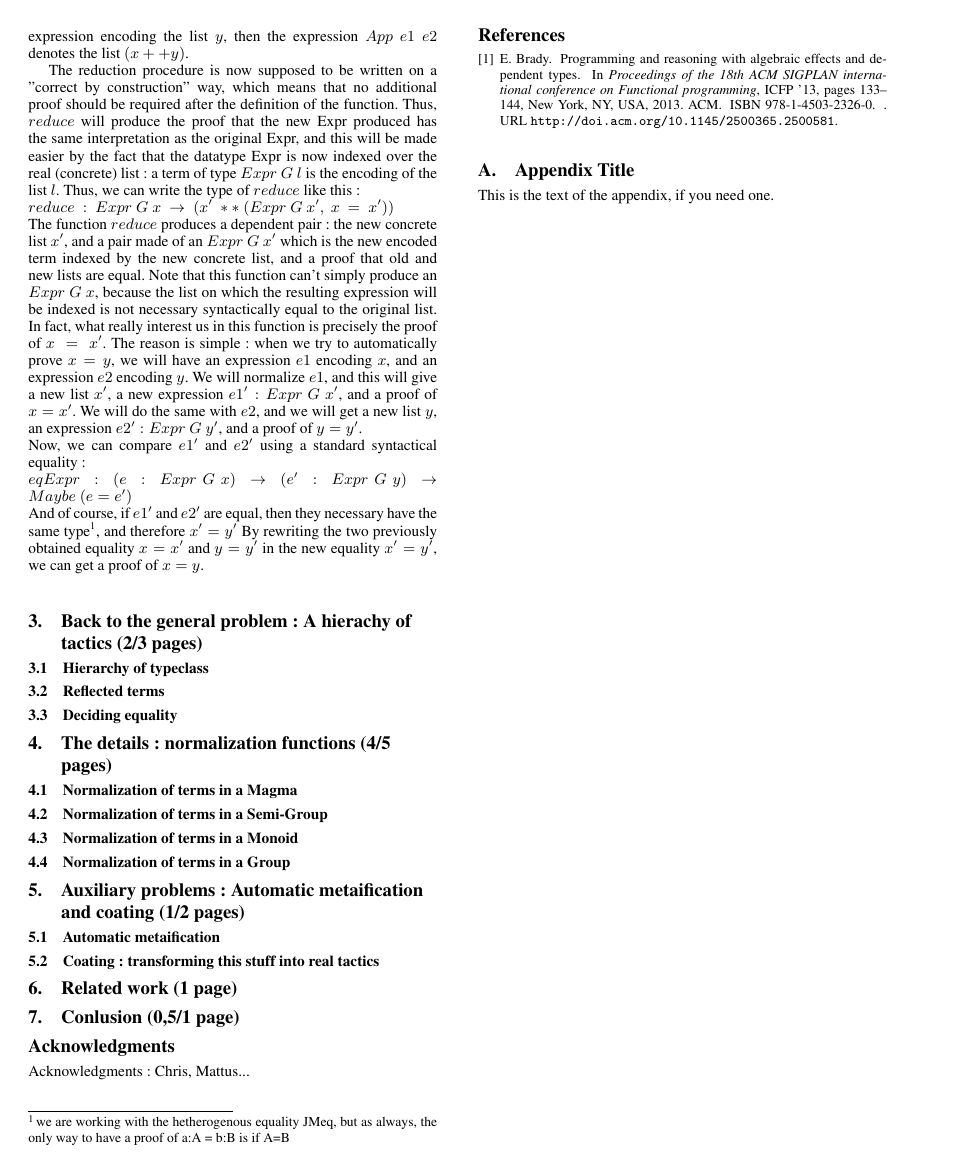
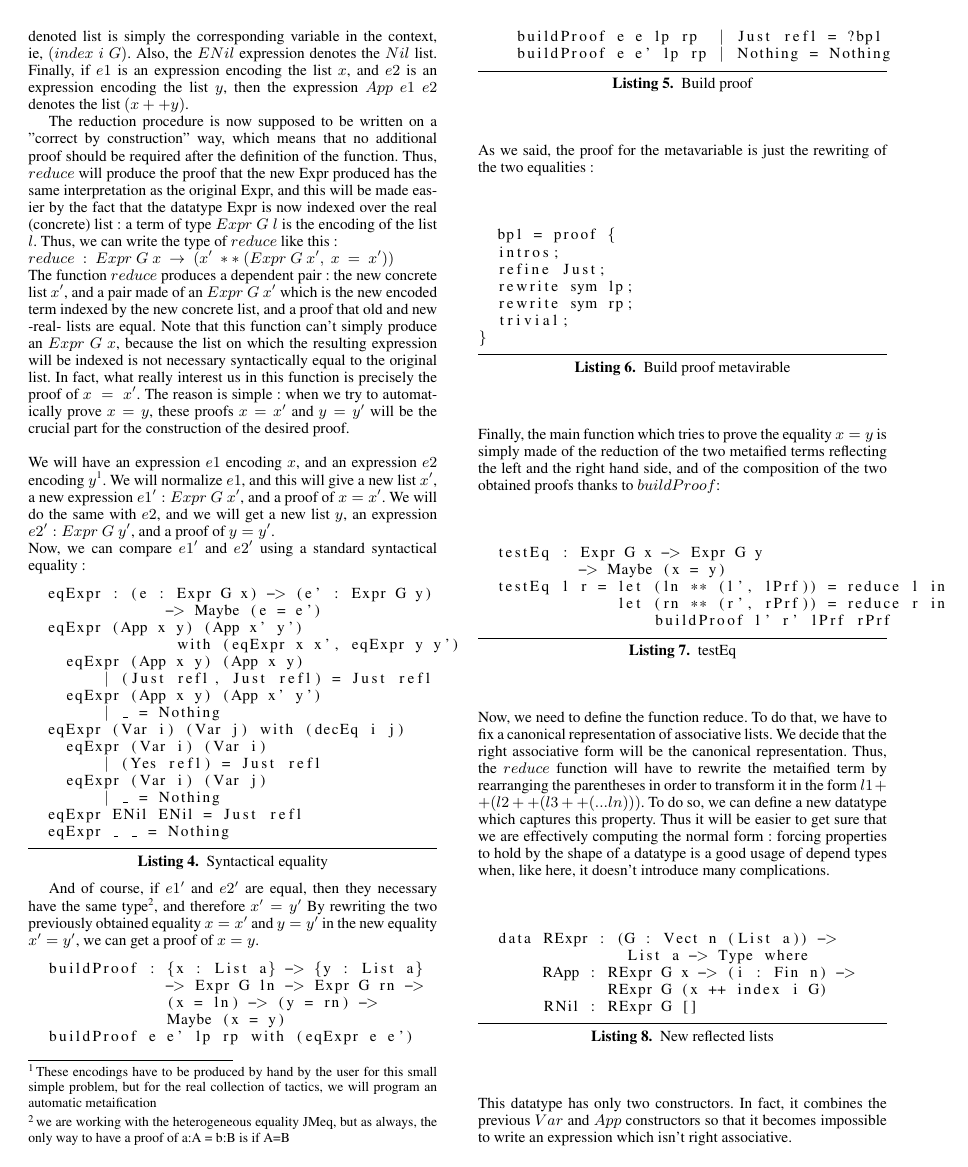
Before and after one commit to FranckS/RingIdris, a LaTeX paper (newPaper/paper.tex): page 3 of 3 before the commit and page 3 of 4 after it. Compiled offline with pdfLaTeX; a missing font is replaced by an installed copy or a similar font.

Commit message:
progress on the paper

```diff
--- a/newPaper/paper.tex
+++ b/newPaper/paper.tex
@@ -147,19 +147,72 @@ Finally, if $e1$ is an expression encoding the list $x$, and $e2$ is an expressi
 The reduction procedure is now supposed to be written on a "correct by construction" way, which means that no additional proof should be required after the definition of the function. Thus, $reduce$ will produce the proof that the new Expr produced has the same interpretation as the original Expr, and this will be made easier by the fact that the datatype Expr is now indexed over the real (concrete) list : a term of type $Expr\ G\ l$ is the encoding of the list $l$.
 Thus, we can write the type of $reduce$ like this : \\
 $reduce\ :\ Expr\ G\ x\ \rightarrow\ (x'\ **\ (Expr\ G\ x',\ x\ =\ x'))$ \\
-The function $reduce$ produces a dependent pair : the new concrete list $x'$, and a pair made of an $Expr\ G\ x'$ which is the new encoded term indexed by the new concrete list, and a proof that old and new lists are equal.
+The function $reduce$ produces a dependent pair : the new concrete list $x'$, and a pair made of an $Expr\ G\ x'$ which is the new encoded term indexed by the new concrete list, and a proof that old and new -real- lists are equal.
 Note that this function can't simply produce an $Expr\ G\ x$, because the list on which the resulting expression will be indexed is not necessary syntactically equal to the original list.
 In fact, what really interest us in this function is precisely the proof of $x\ =\ x'$.
-The reason is simple : when we try to automatically prove $x=y$, we will have an expression $e1$ encoding $x$, and an expression $e2$ encoding $y$. We will normalize $e1$, and this will give a new list $x'$, a new expression $e1':Expr\ G\ x'$, and a proof of $x=x'$. We will do the same with $e2$, and we will get a new list $y$, an expression $e2':Expr\ G\ y'$, and a proof of $y=y'$. \\
-Now, we can compare $e1'$ and $e2'$ using a standard syntactical equality : \\
-$eqExpr\ :\ (e\ :\ Expr\ G\ x)\ \rightarrow\ (e'\ :\ Expr\ G\ y)\ \rightarrow\ Maybe\ (e= e')$ \\
-And of course, if $e1'$ and $e2'$ are equal, then they necessary have the same type\footnote{we are working with the hetherogenous equality JMeq, but as always, the only way to have a proof of a:A = b:B is if A=B}, and therefore $x'=y'$
+The reason is simple : when we try to automatically prove $x=y$, these proofs $x=x'$ and $y=y'$ will be the crucial part for the construction of the desired proof. \\
+\\
+We will have an expression $e1$ encoding $x$, and an expression $e2$ encoding $y$\footnote{These encodings have to be produced by hand by the user for this small simple problem, but for the real collection of tactics, we will program an automatic metaification}.
+We will normalize $e1$, and this will give a new list $x'$, a new expression $e1':Expr\ G\ x'$, and a proof of $x=x'$. We will do the same with $e2$, and we will get a new list $y$, an expression $e2':Expr\ G\ y'$, and a proof of $y=y'$. \\
+Now, we can compare $e1'$ and $e2'$ using a standard syntactical equality :
+\begin{lstlisting}[caption=Syntactical equality, captionpos=b, label=lst1:haskell2]
+  eqExpr : (e : Expr G x) -> (e' : Expr G y)
+  	       -> Maybe (e = e')
+  eqExpr (App x y) (App x' y')
+  		with (eqExpr x x', eqExpr y y')
+    eqExpr (App x y) (App x y)
+    	| (Just refl, Just refl) = Just refl
+    eqExpr (App x y) (App x' y')
+    	| _ = Nothing
+  eqExpr (Var i) (Var j) with (decEq i j)
+    eqExpr (Var i) (Var i)
+    	| (Yes refl) = Just refl
+    eqExpr (Var i) (Var j)
+    	| _ = Nothing
+  eqExpr ENil ENil = Just refl
+  eqExpr _ _ = Nothing
+\end{lstlisting}
+
+
+And of course, if $e1'$ and $e2'$ are equal, then they necessary have the same type\footnote{we are working with the heterogeneous equality JMeq, but as always, the only way to have a proof of a:A = b:B is if A=B}, and therefore $x'=y'$
 By rewriting the two previously obtained equality $x=x'$ and $y=y'$ in the new equality $x'=y'$, we can get a proof of $x=y$.
 
-
-
-
-
+\begin{lstlisting}[caption=Build proof, captionpos=b, label=lst1:haskell2]
+  buildProof : {x : List a} -> {y : List a}
+               -> Expr G ln -> Expr G rn ->
+               (x = ln) -> (y = rn) ->
+               Maybe (x = y)
+  buildProof e e' lp rp with (eqExpr e e')
+    buildProof e e lp rp  | Just refl = ?bp1
+    buildProof e e' lp rp | Nothing = Nothing
+\end{lstlisting}
+As we said, the proof for the metavariable is just the rewriting of the two equalities :
+\begin{lstlisting}[caption=Build proof metavirable, captionpos=b, label=lst1:haskell2]
+  bp1 = proof {
+  intros;
+  refine Just;
+  rewrite sym lp;
+  rewrite sym rp;
+  trivial;
+}
+\end{lstlisting}
+Finally, the main function which tries to prove the equality $x=y$ is simply made of the reduction of the two metaified terms reflecting the left and the right hand side, and of the composition of the two obtained proofs thanks to $buildProof$:
+\begin{lstlisting}[caption=testEq, captionpos=b, label=lst1:haskell2]
+  testEq : Expr G x -> Expr G y
+           -> Maybe (x = y)
+  testEq l r = let (ln ** (l', lPrf)) = reduce l in
+               let (rn ** (r', rPrf)) = reduce r in
+                   buildProof l' r' lPrf rPrf
+\end{lstlisting}
+Now, we need to define the function reduce. To do that, we have to fix a canonical representation of associative lists. We decide that the right associative form will be the canonical representation. Thus, the $reduce$ function will have to rewrite the metaified term by rearranging the parentheses in order to transform it in the form $l1 ++ (l2 ++ (l3 ++(... ln)))$. To do so, we can define a new datatype which captures this property. Thus it will be easier to get sure that we are effectively computing the normal form : forcing properties to hold by the shape of a datatype is a good usage of depend types when, like here, it doesn't introduce many complications.
+\begin{lstlisting}[caption=New reflected lists, captionpos=b, label=lst1:haskell2]
+  data RExpr : (G : Vect n (List a)) ->
+                List a -> Type where
+       RApp : RExpr G x -> (i : Fin n) ->
+              RExpr G (x ++ index i G)
+       RNil : RExpr G []
+\end{lstlisting}
+This datatype has only two constructors. In fact, it combines the previous $Var$ and $App$ constructors so that it becomes impossible to write an expression which isn't right associative.
 
 
 
```
Also changed, not shown: newPaper/paper.tex (8 more changed lines).
